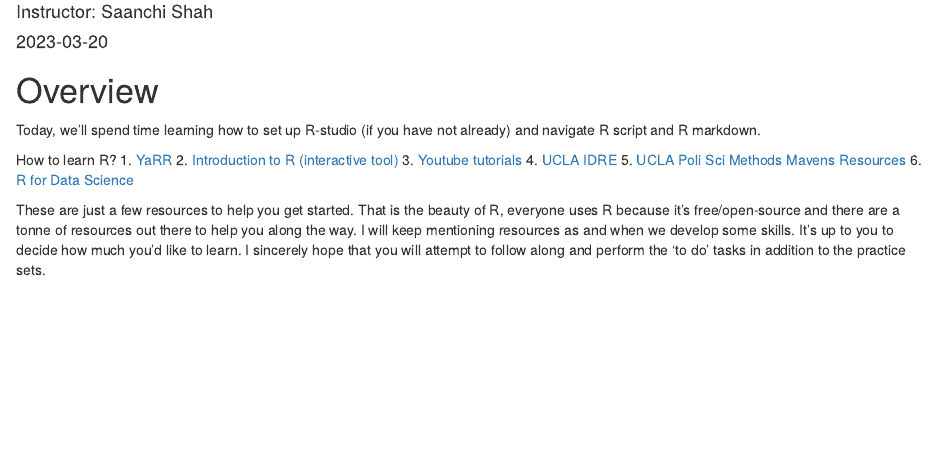
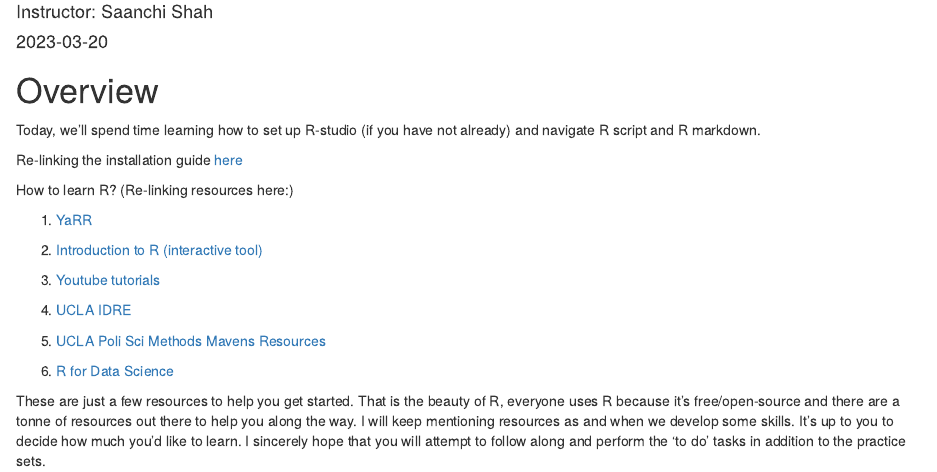
Before and after one commit to sassysaanch/sassysaanch.github.io, an R Markdown document (Week1/Setup.Rmd): the page in a window 1100 px wide, from 70 px down. Rendered offline with R 4.5, knitr and Pandoc, with nearby package versions.

Commit message:
uploading more files

```diff
--- a/Week1/Setup.Rmd
+++ b/Week1/Setup.Rmd
@@ -10,12 +10,22 @@ output: html_document
 
 Today, we'll spend time learning how to set up R-studio (if you have not already) and navigate R script and R markdown.
 
+Re-linking the installation guide [here](https://teacherscollege.screenstepslive.com/a/1135059-install-r-and-r-studio-for-mac)
+
+
 How to learn R?
+(Re-linking resources here:)
+
 1. [YaRR](https://bookdown.org/ndphillips/YaRrr/the-four-rstudio-windows.html#files-plots-packages-help)
+
 2. [Introduction to R (interactive tool)](https://app.datacamp.com/learn/courses/free-introduction-to-r)
+
 3. [Youtube tutorials](https://www.youtube.com/@marinstatlectures)
+
 4. [UCLA IDRE](https://stats.oarc.ucla.edu/stat/data/intro_r/intro_r_interactive_flat.html)
+
 5. [UCLA Poli Sci Methods Mavens Resources](https://methodsmavens-psucla.github.io/)
+
 6. [R for Data Science](https://r4ds.had.co.nz/)
 
 These are just a few resources to help you get started. That is the beauty of R, everyone uses R because it's free/open-source and there are a tonne of resources out there to help you along the way. I will keep mentioning resources as and when we develop some skills. It's up to you to decide how much you'd like to learn. I sincerely hope that you will attempt to follow along and perform the 'to do' tasks in addition to the practice sets.
```
Also changed, not shown: Week3/Practice2Sol.Rmd (+1 -1 lines).
